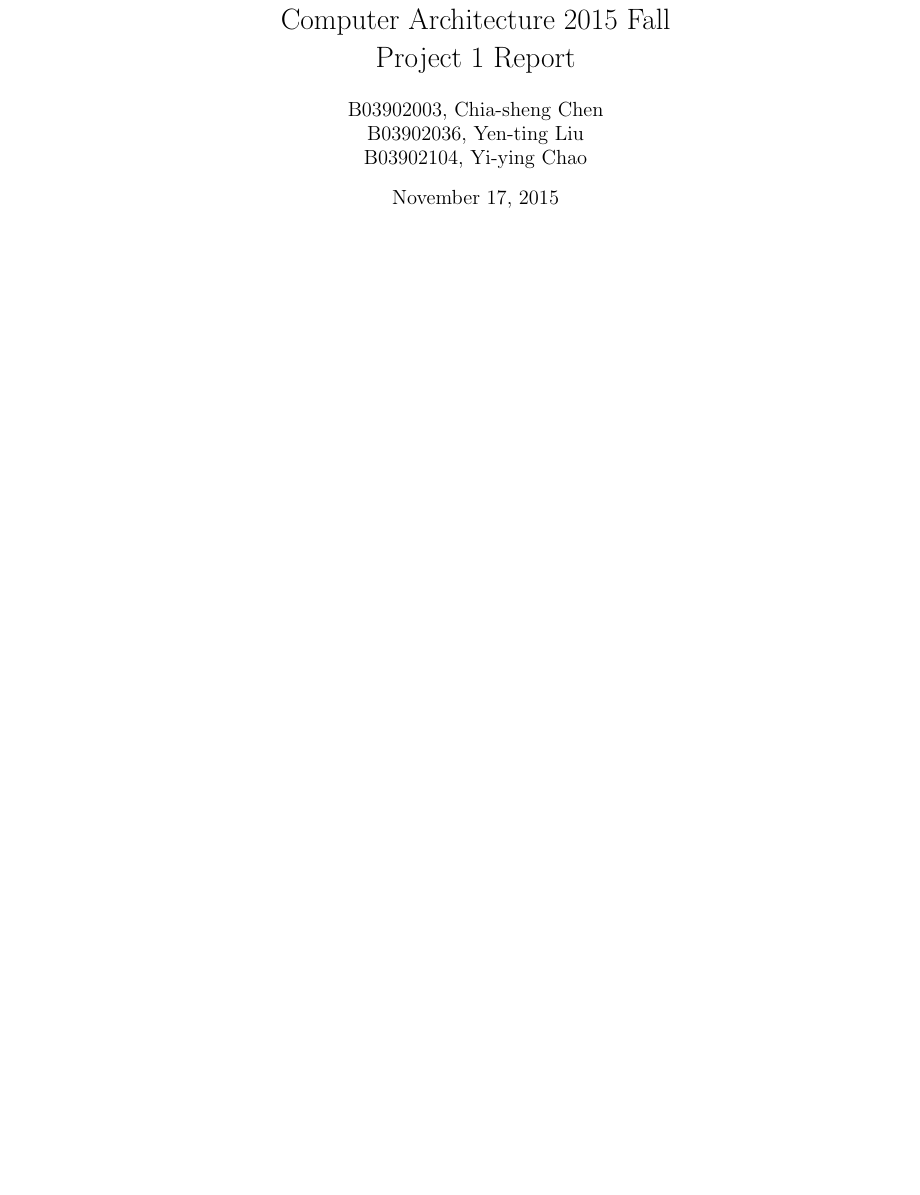
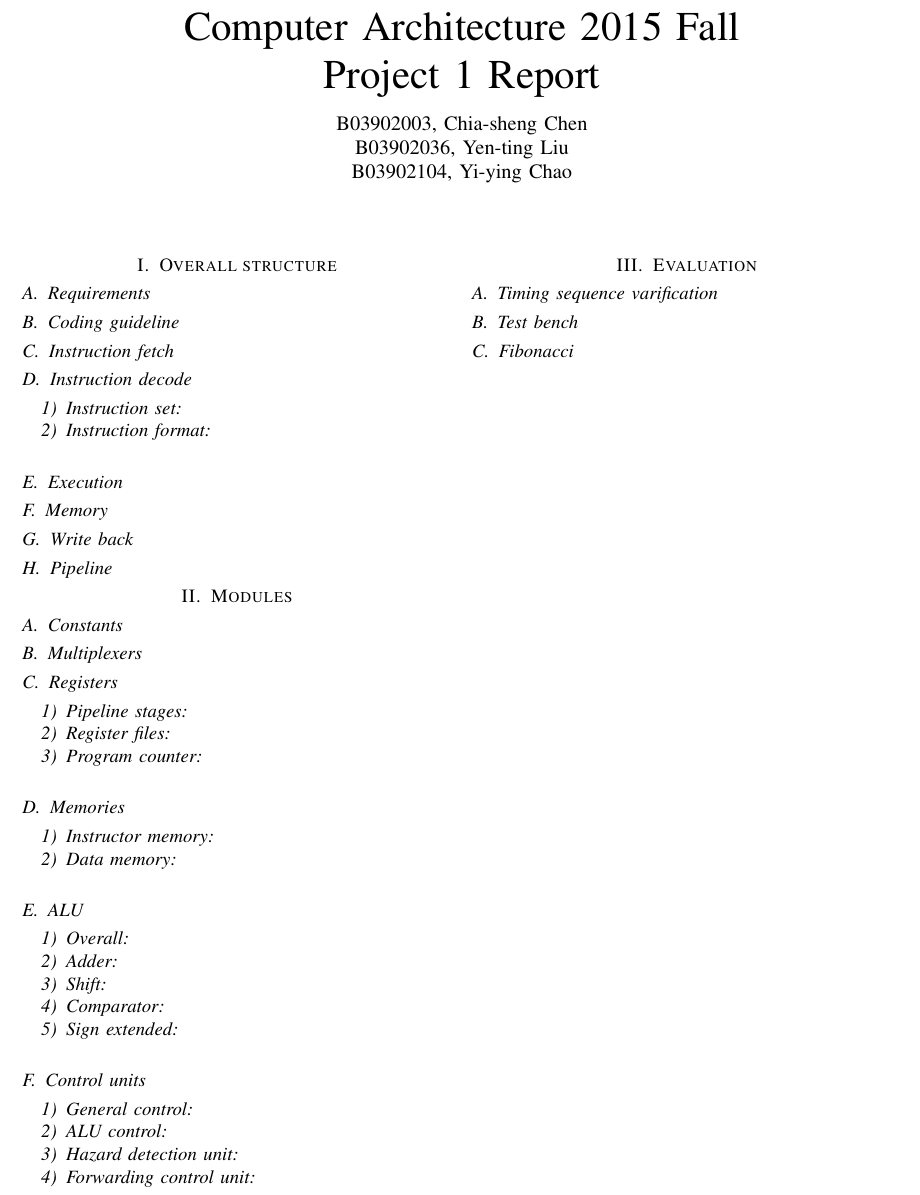
Before and after one commit to y3nr1ng/MIPS, a LaTeX paper (doc/main.tex): part of the page, cut so that both start at the same text, the shorter picture padded with empty space. Compiled offline with pdfLaTeX.

Commit message:
Add sections, subsections, and subsubsections

```diff
--- a/doc/main.tex
+++ b/doc/main.tex
@@ -1,4 +1,4 @@
-\documentclass{article}
+\documentclass[11pt, a4paper, twoside]{IEEEtran}
 \title{Computer Architecture 2015 Fall\\ Project 1 Report}
 \author{B03902003, Chia-sheng Chen\\
 		B03902036, Yen-ting Liu\\
@@ -6,4 +6,40 @@
 \date{\today}
 \begin{document}
 \maketitle
+\section{Overall structure}
+	\subsection{Requirements}
+	\subsection{Coding guideline}
+	\subsection{Instruction fetch}
+	\subsection{Instruction decode}
+		\subsubsection{Instruction set}
+		\subsubsection{Instruction format}
+	\subsection{Execution}
+	\subsection{Memory}
+	\subsection{Write back}
+	\subsection{Pipeline}
+\section{Modules}
+	\subsection{Constants}
+	\subsection{Multiplexers}
+	\subsection{Registers}
+		\subsubsection{Pipeline stages}
+		\subsubsection{Register files}
+		\subsubsection{Program counter}
+	\subsection{Memories}
+		\subsubsection{Instructor memory}
+		\subsubsection{Data memory}
+	\subsection{ALU}
+		\subsubsection{Overall}
+		\subsubsection{Adder}
+		\subsubsection{Shift}
+		\subsubsection{Comparator}
+		\subsubsection{Sign extended}
+	\subsection{Control units}
+		\subsubsection{General control}
+		\subsubsection{ALU control}
+		\subsubsection{Hazard detection unit}
+		\subsubsection{Forwarding control unit}
+\section{Evaluation}
+	\subsection{Timing sequence varification}
+	\subsection{Test bench}
+	\subsection{Fibonacci}
 \end{document}
```
